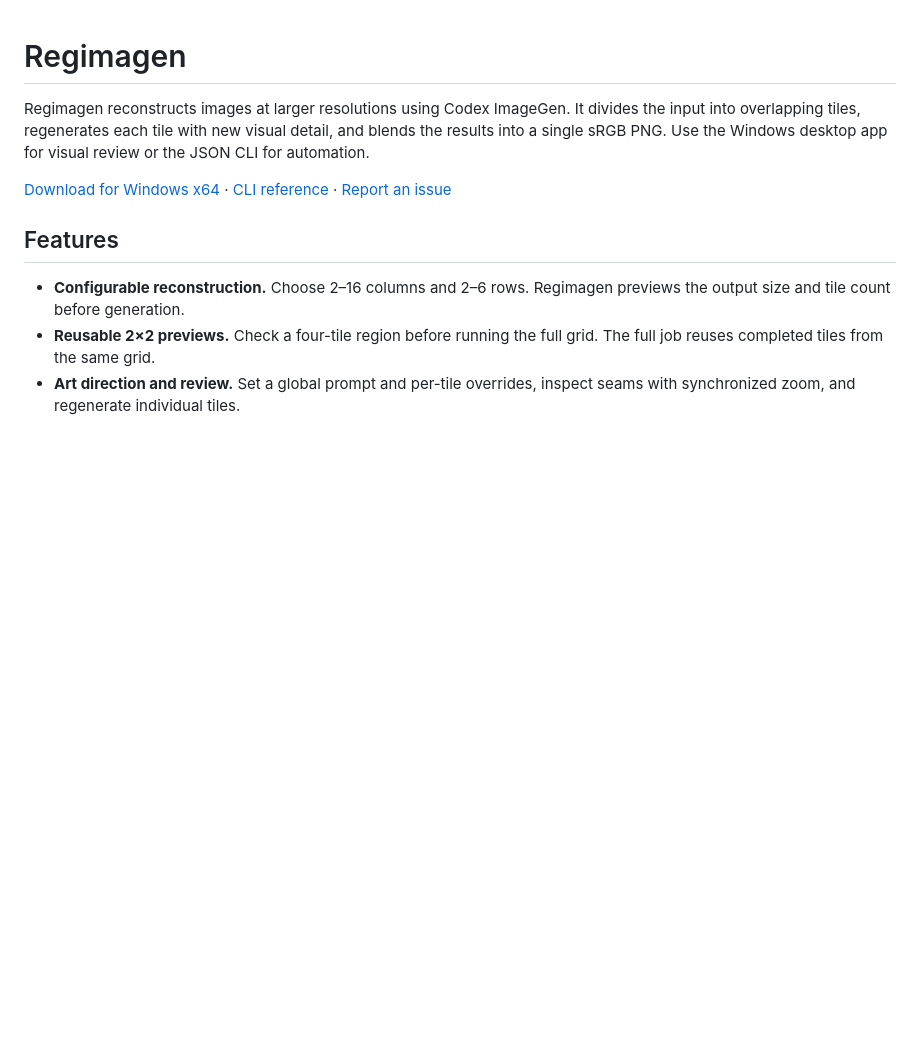
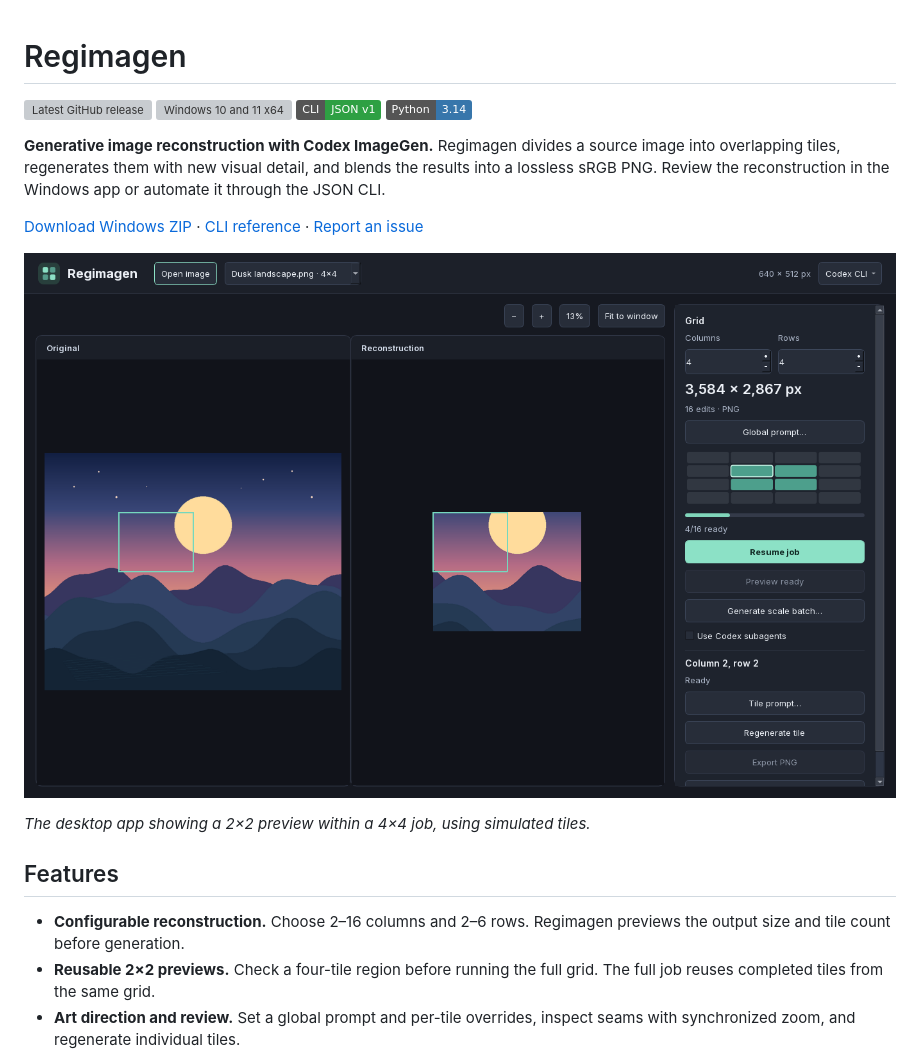
Before and after one commit to LeGustaVinho/regimagen, a Markdown page: README.md, the part around the change. Rendered like a GitHub page; pictures changed too: docs/assets/desktop.png (added); badges without logos; blank space fills up the shorter version; grey boxes are pictures that could not be loaded.

Commit message:
Add release badges and a desktop preview to the README

```diff
--- a/README.md
+++ b/README.md
@@ -1,8 +1,17 @@
 # Regimagen
 
-Regimagen reconstructs images at larger resolutions using Codex ImageGen. It divides the input into overlapping tiles, regenerates each tile with new visual detail, and blends the results into a single sRGB PNG. Use the Windows desktop app for visual review or the JSON CLI for automation.
+[![Latest GitHub release](https://img.shields.io/github/v/release/LeGustaVinho/regimagen?display_name=tag&sort=semver&label=release&color=2f6feb)](https://github.com/LeGustaVinho/regimagen/releases/latest)
+[![Windows 10 and 11 x64](https://img.shields.io/badge/Windows-10%20%2F%2011%20x64-0078D4)](#quick-start)
+[![CLI JSON schema v1](https://img.shields.io/badge/CLI-JSON%20v1-2EA043)](docs/CLI.md)
+[![Python 3.14](https://img.shields.io/badge/Python-3.14-3776AB?logo=python&logoColor=white)](#develop-from-source)
 
-[Download for Windows x64](https://github.com/LeGustaVinho/regimagen/releases/latest) · [CLI reference](docs/CLI.md) · [Report an issue](https://github.com/LeGustaVinho/regimagen/issues/new)
+**Generative image reconstruction with Codex ImageGen.** Regimagen divides a source image into overlapping tiles, regenerates them with new visual detail, and blends the results into a lossless sRGB PNG. Review the reconstruction in the Windows app or automate it through the JSON CLI.
+
+[Download Windows ZIP](https://github.com/LeGustaVinho/regimagen/releases/latest/download/Regimagen-Windows-x64.zip) · [CLI reference](docs/CLI.md) · [Report an issue](https://github.com/LeGustaVinho/regimagen/issues/new)
+
+![Regimagen desktop with the original image, a four-tile reconstruction preview, and the job controls](docs/assets/desktop.png)
+
+*The desktop app showing a 2×2 preview within a 4×4 job, using simulated tiles.*
 
 ## Features
 
```
